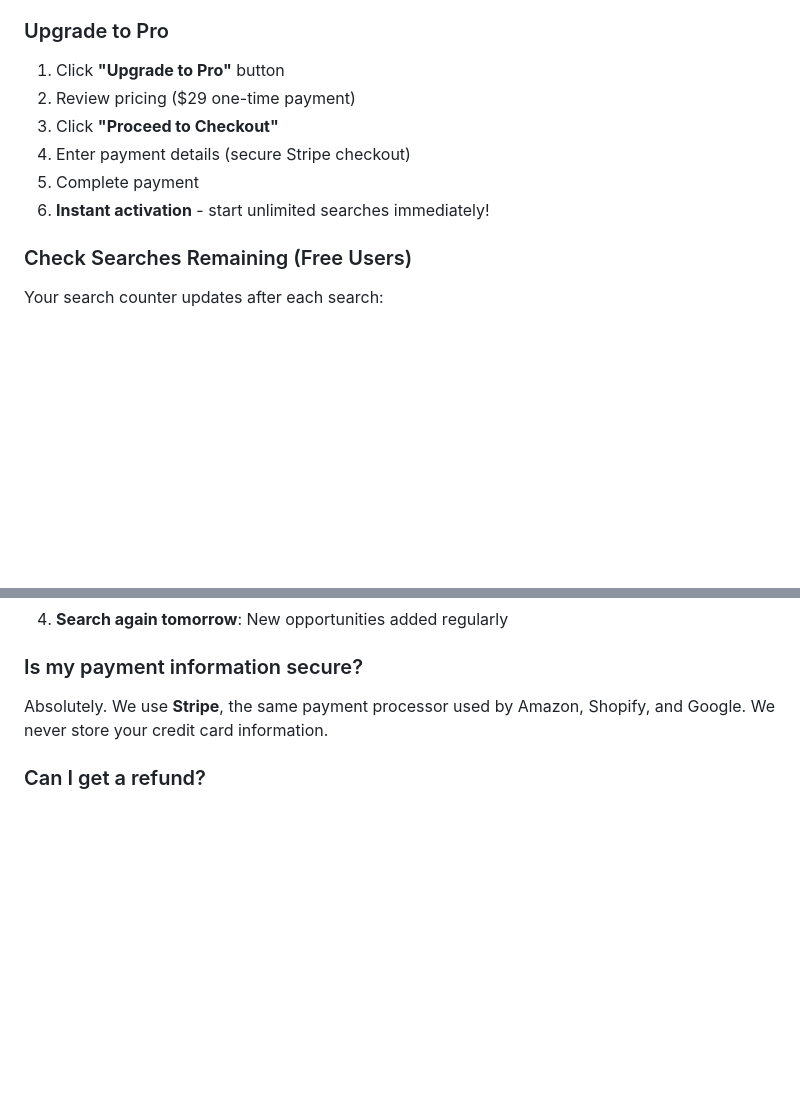
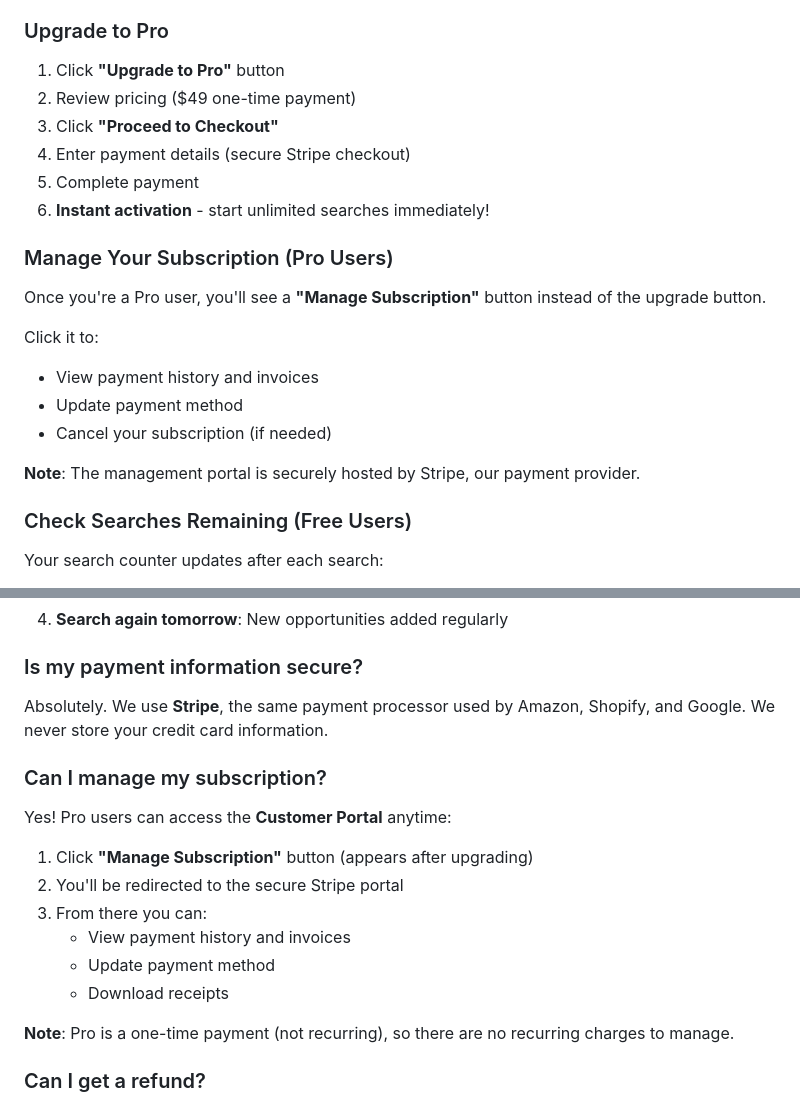
Before and after one commit to Hinvesting/fundfinder_v3, a Markdown page: docs/USER_GUIDE.md, 2 parts joined by grey strips. Drawn GitHub-style; blank space fills up the shorter version.

```diff
--- a/docs/USER_GUIDE.md
+++ b/docs/USER_GUIDE.md
@@ -221,11 +221,22 @@ Use saved items to:
 ### Upgrade to Pro
 
 1. Click **"Upgrade to Pro"** button
-2. Review pricing ($29 one-time payment)
+2. Review pricing ($49 one-time payment)
 3. Click **"Proceed to Checkout"**
 4. Enter payment details (secure Stripe checkout)
 5. Complete payment
 6. **Instant activation** - start unlimited searches immediately!
+
+### Manage Your Subscription (Pro Users)
+
+Once you're a Pro user, you'll see a **"Manage Subscription"** button instead of the upgrade button.
+
+Click it to:
+- View payment history and invoices
+- Update payment method
+- Cancel your subscription (if needed)
+
+**Note**: The management portal is securely hosted by Stripe, our payment provider.
 
 ### Check Searches Remaining (Free Users)
 
@@ -352,6 +363,19 @@ Try:
 
 Absolutely. We use **Stripe**, the same payment processor used by Amazon, Shopify, and Google. We never store your credit card information.
 
+### Can I manage my subscription?
+
+Yes! Pro users can access the **Customer Portal** anytime:
+
+1. Click **"Manage Subscription"** button (appears after upgrading)
+2. You'll be redirected to the secure Stripe portal
+3. From there you can:
+   - View payment history and invoices
+   - Update payment method
+   - Download receipts
+
+**Note**: Pro is a one-time payment (not recurring), so there are no recurring charges to manage.
+
 ### Can I get a refund?
 
 Pro subscriptions are one-time payments with instant access. Contact support@fundfinder.com if you have concerns within 7 days of purchase.
```
Also changed, not shown: docs/ADMIN_MANUAL.md (+22 -0 lines).
